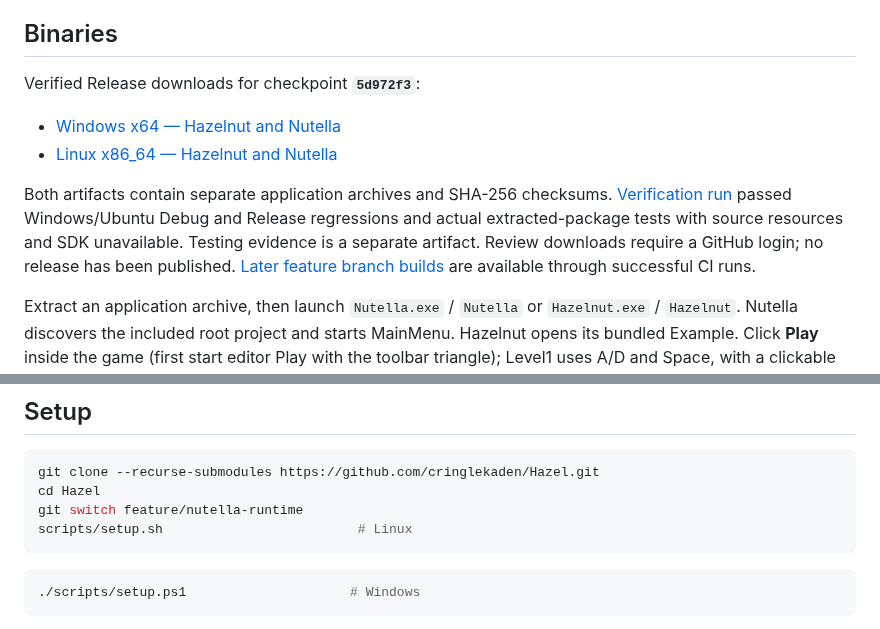
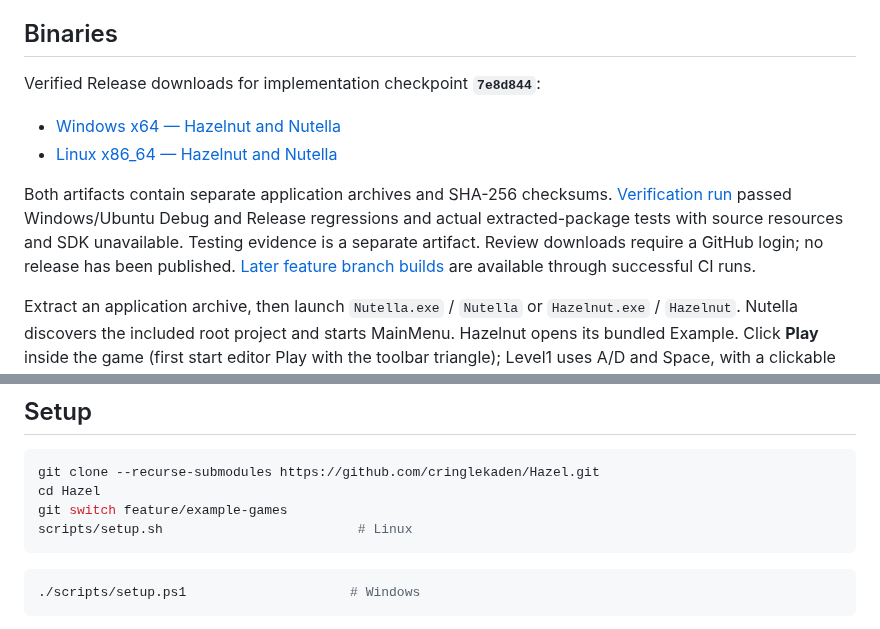
Before and after one commit to cringlekaden/Hazel, a Markdown page: README.md, 2 parts joined by grey strips. Rendered like a GitHub page.

````diff
--- a/README.md
+++ b/README.md
@@ -4,5 +4,5 @@ A Linux/Windows extension of [TheCherno/Hazel at the pinned import](https://gith
 
 ## Binaries
 
-Verified Release downloads for checkpoint **`5d972f3`**:
+Verified Release downloads for implementation checkpoint **`7e8d844`**:
 
@@ -20,7 +20,7 @@ Packages need no checkout, build tools, shader SDK or script compiler. Requireme
 ```sh
 git clone --recurse-submodules https://github.com/cringlekaden/Hazel.git
 cd Hazel
-git switch feature/nutella-runtime
+git switch feature/example-games
 scripts/setup.sh                         # Linux
 ```
 
````
Also changed, not shown: other parts of README.md (+17 -5 lines), docs/example-games.md (+22 -1 lines), docs/images/meadowrun-complete.png (added), docs/images/meadowrun-play.png, docs/images/meadowrun-title.png (added), docs/images/skybound-over.png, docs/images/skybound-play.png (added), docs/images/skybound-title.png (added).
